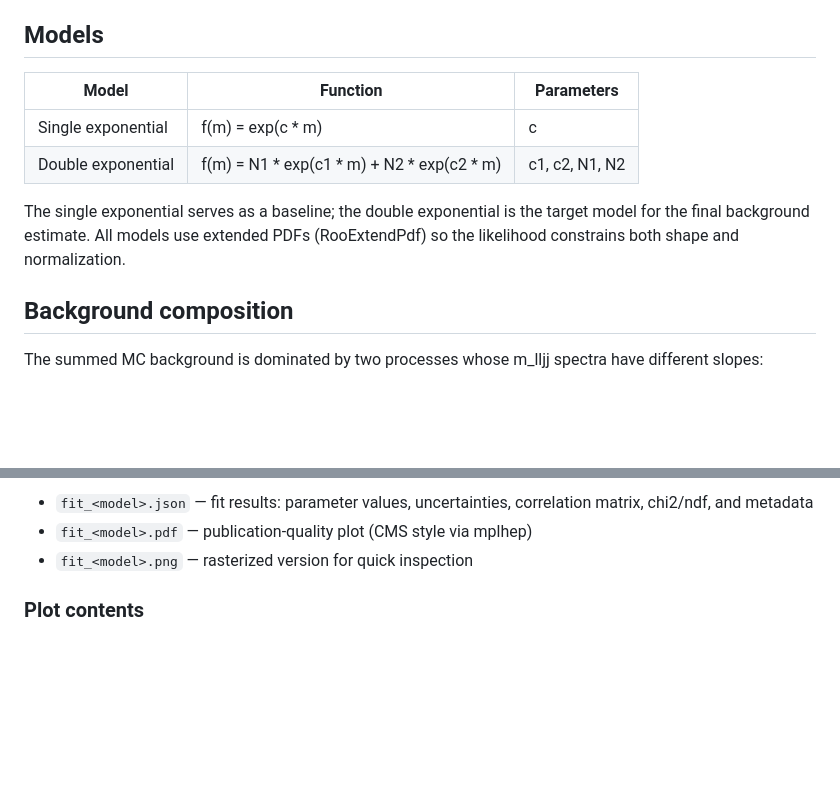
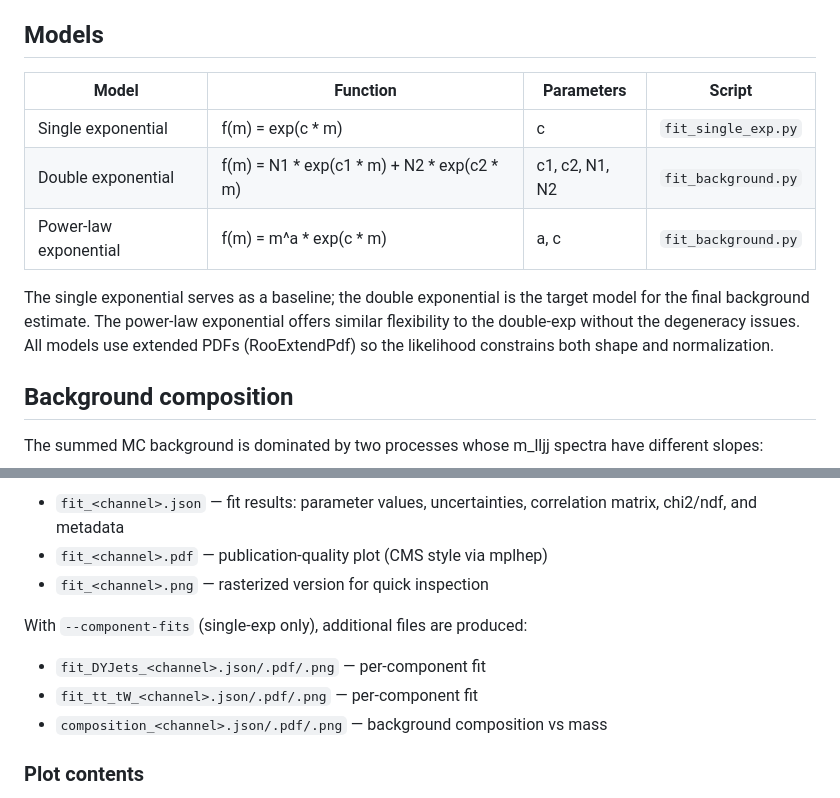
Before and after one commit to UMN-CMS/WR_Plotter, a Markdown page: fitting/README.md, 2 parts joined by grey strips. Drawn GitHub-style; blank space fills up the shorter version.

```diff
--- a/fitting/README.md
+++ b/fitting/README.md
@@ -8,12 +8,13 @@ The fitting procedure uses RooFit (via PyROOT) to perform binned maximum-likelih
 
 ## Models
 
-| Model | Function | Parameters |
-|-------|----------|------------|
-| Single exponential | f(m) = exp(c * m) | c |
-| Double exponential | f(m) = N1 * exp(c1 * m) + N2 * exp(c2 * m) | c1, c2, N1, N2 |
+| Model | Function | Parameters | Script |
+|-------|----------|------------|--------|
+| Single exponential | f(m) = exp(c * m) | c | `fit_single_exp.py` |
+| Double exponential | f(m) = N1 * exp(c1 * m) + N2 * exp(c2 * m) | c1, c2, N1, N2 | `fit_background.py` |
+| Power-law exponential | f(m) = m^a * exp(c * m) | a, c | `fit_background.py` |
 
-The single exponential serves as a baseline; the double exponential is the target model for the final background estimate. All models use extended PDFs (RooExtendPdf) so the likelihood constrains both shape and normalization.
+The single exponential serves as a baseline; the double exponential is the target model for the final background estimate. The power-law exponential offers similar flexibility to the double-exp without the degeneracy issues. All models use extended PDFs (RooExtendPdf) so the likelihood constrains both shape and normalization.
 
 ## Background composition
 
@@ -70,7 +106,12 @@ Each fit produces three files in `fitting/outputs/<era>/`:
 
-- `fit_<model>.json` — fit results: parameter values, uncertainties, correlation matrix, chi2/ndf, and metadata
-- `fit_<model>.pdf` — publication-quality plot (CMS style via mplhep)
-- `fit_<model>.png` — rasterized version for quick inspection
+- `fit_<channel>.json` — fit results: parameter values, uncertainties, correlation matrix, chi2/ndf, and metadata
+- `fit_<channel>.pdf` — publication-quality plot (CMS style via mplhep)
+- `fit_<channel>.png` — rasterized version for quick inspection
+
+With `--component-fits` (single-exp only), additional files are produced:
+- `fit_DYJets_<channel>.json/.pdf/.png` — per-component fit
+- `fit_tt_tW_<channel>.json/.pdf/.png` — per-component fit
+- `composition_<channel>.json/.pdf/.png` — background composition vs mass
 
 ### Plot contents
 
```
Also changed, not shown: other parts of fitting/README.md (+49 -14 lines).
